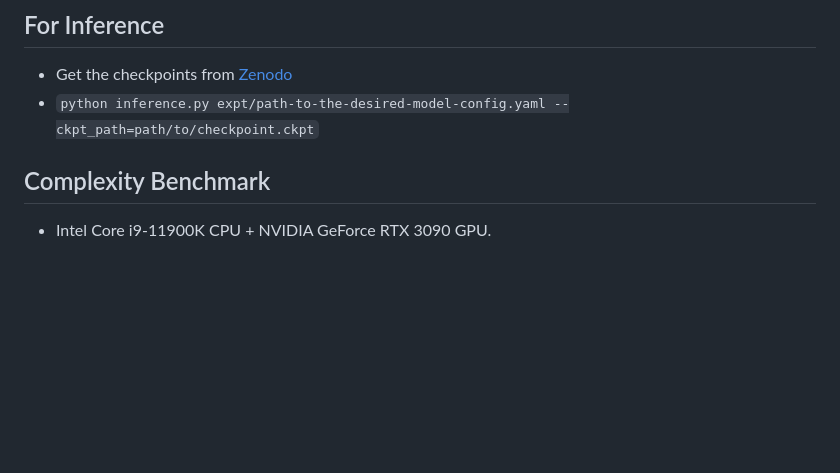
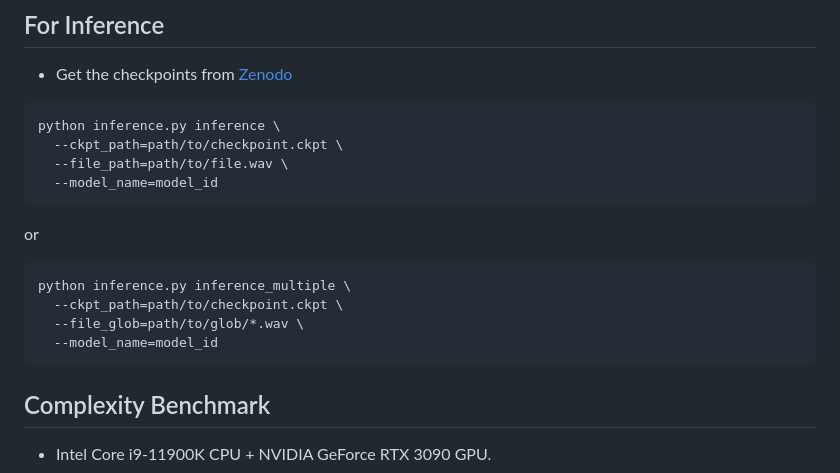
Before and after one commit to kwatcharasupat/bandit, a Markdown page: README.md, the part around the change. GitHub-like rendering; blank space fills up the shorter version.

Commit message:
Update README.md
Update doc. Closes #2.

````diff
--- a/README.md
+++ b/README.md
@@ -19,7 +19,21 @@ Go [here](https://karnwatcharasupat.github.io/bandit-demo/) for demo of selected
 ## For Inference
 
 - Get the checkpoints from [Zenodo](https://zenodo.org/records/10160698)
-- `python inference.py expt/path-to-the-desired-model-config.yaml --ckpt_path=path/to/checkpoint.ckpt`
+
+```bash
+python inference.py inference \
+  --ckpt_path=path/to/checkpoint.ckpt \
+  --file_path=path/to/file.wav \
+  --model_name=model_id
+```
+or
+
+```bash
+python inference.py inference_multiple \
+  --ckpt_path=path/to/checkpoint.ckpt \
+  --file_glob=path/to/glob/*.wav \
+  --model_name=model_id
+```
 
 ## Complexity Benchmark
 - Intel Core i9-11900K CPU + NVIDIA GeForce RTX 3090 GPU.
````
